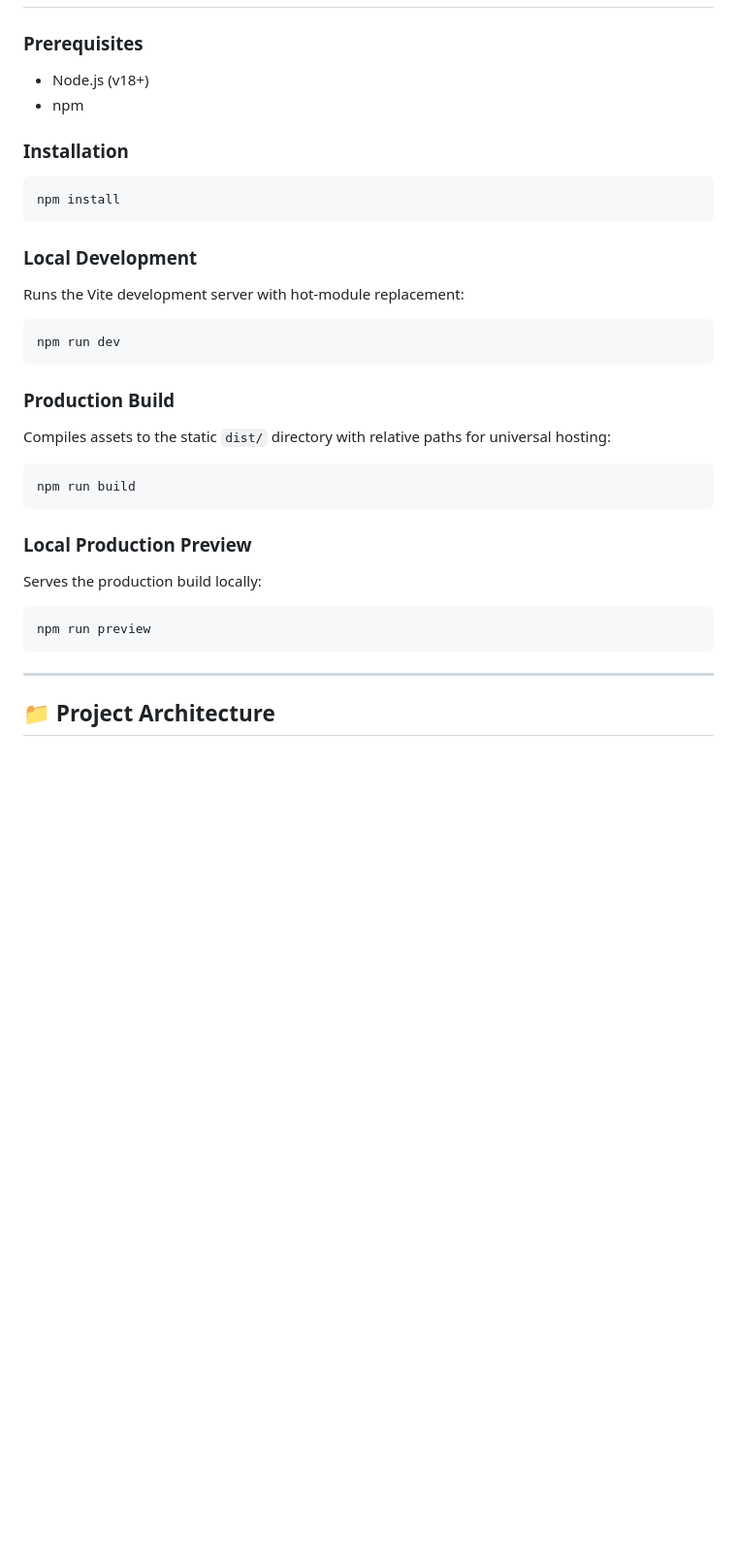
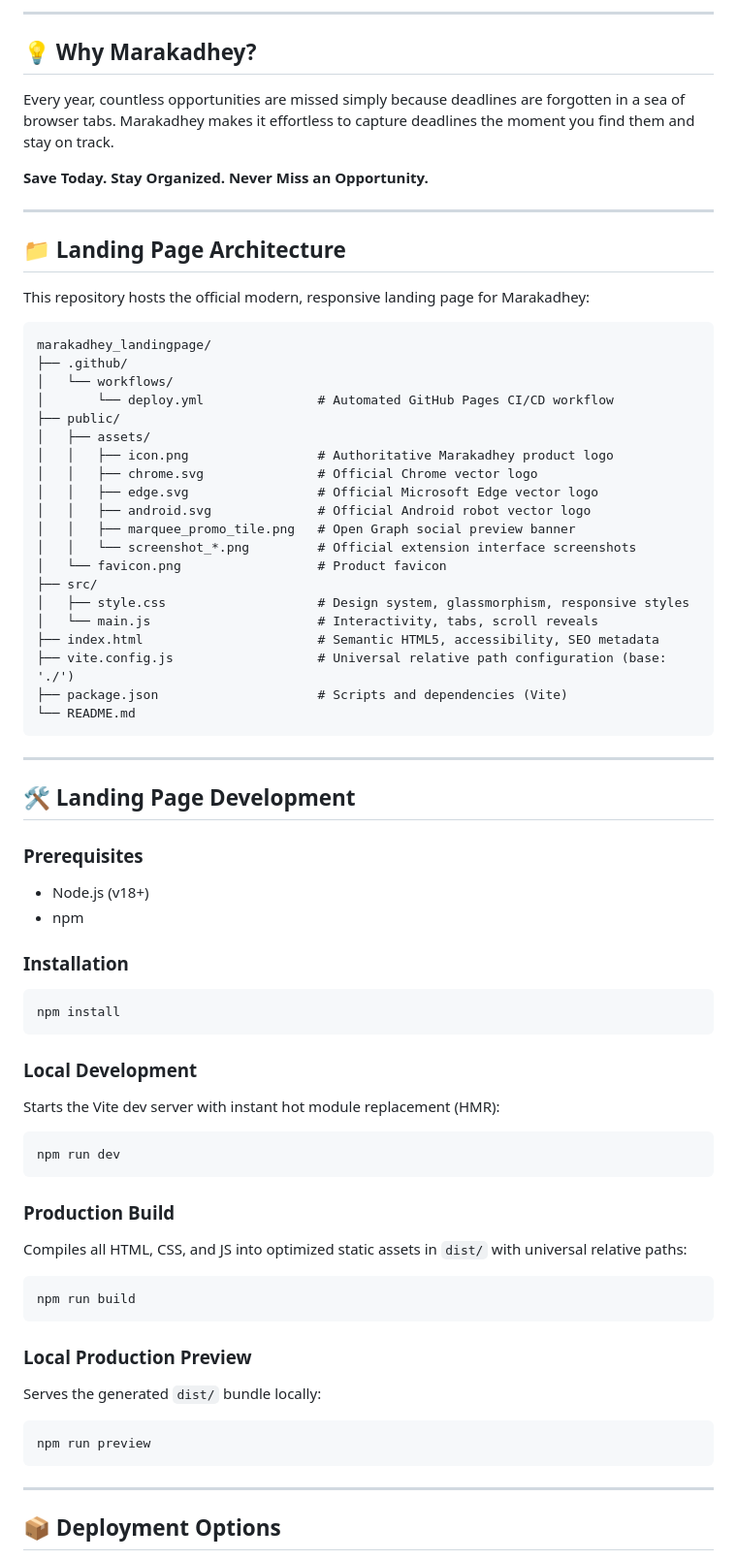
Before and after one commit to pranavesh-n/marakadhey_landingpage, a Markdown page: README.md, the part around one of its changes. Shown at 97% size. GitHub-like rendering; blank space fills up the shorter version.

````diff
--- a/README.md
+++ b/README.md
@@ -10,3 +71,43 @@ The official public landing page for **Marakadhey**, a privacy-first productivit
+---
+
+## 💡 Why Marakadhey?
+
+Every year, countless opportunities are missed simply because deadlines are forgotten in a sea of browser tabs. Marakadhey makes it effortless to capture deadlines the moment you find them and stay on track.
+
+**Save Today. Stay Organized. Never Miss an Opportunity.**
+
+---
+
+## 📁 Landing Page Architecture
+
+This repository hosts the official modern, responsive landing page for Marakadhey:
+
+```
+marakadhey_landingpage/
+├── .github/
+│   └── workflows/
+│       └── deploy.yml               # Automated GitHub Pages CI/CD workflow
+├── public/
+│   ├── assets/
+│   │   ├── icon.png                 # Authoritative Marakadhey product logo
+│   │   ├── chrome.svg               # Official Chrome vector logo
+│   │   ├── edge.svg                 # Official Microsoft Edge vector logo
+│   │   ├── android.svg              # Official Android robot vector logo
+│   │   ├── marquee_promo_tile.png   # Open Graph social preview banner
+│   │   └── screenshot_*.png         # Official extension interface screenshots
+│   └── favicon.png                  # Product favicon
+├── src/
+│   ├── style.css                    # Design system, glassmorphism, responsive styles
+│   └── main.js                      # Interactivity, tabs, scroll reveals
+├── index.html                       # Semantic HTML5, accessibility, SEO metadata
+├── vite.config.js                   # Universal relative path configuration (base: './')
+├── package.json                     # Scripts and dependencies (Vite)
+└── README.md
+```
+
+---
+
+## 🛠️ Landing Page Development
 
 ### Prerequisites
 - Node.js (v18+)
@@ -18,24 +119,24 @@ npm install
 ```
 
 ### Local Development
-Runs the Vite development server with hot-module replacement:
+Starts the Vite dev server with instant hot module replacement (HMR):
 ```bash
 npm run dev
 ```
 
 ### Production Build
-Compiles assets to the static `dist/` directory with relative paths for universal hosting:
+Compiles all HTML, CSS, and JS into optimized static assets in `dist/` with universal relative paths:
 ```bash
 npm run build
 ```
 
 ### Local Production Preview
-Serves the production build locally:
+Serves the generated `dist/` bundle locally:
 ```bash
 npm run preview
 ```
 
 ---
 
-## 📁 Project Architecture
+## 📦 Deployment Options
 
````
Also changed, not shown: other parts of README.md (+88 -53 lines).
